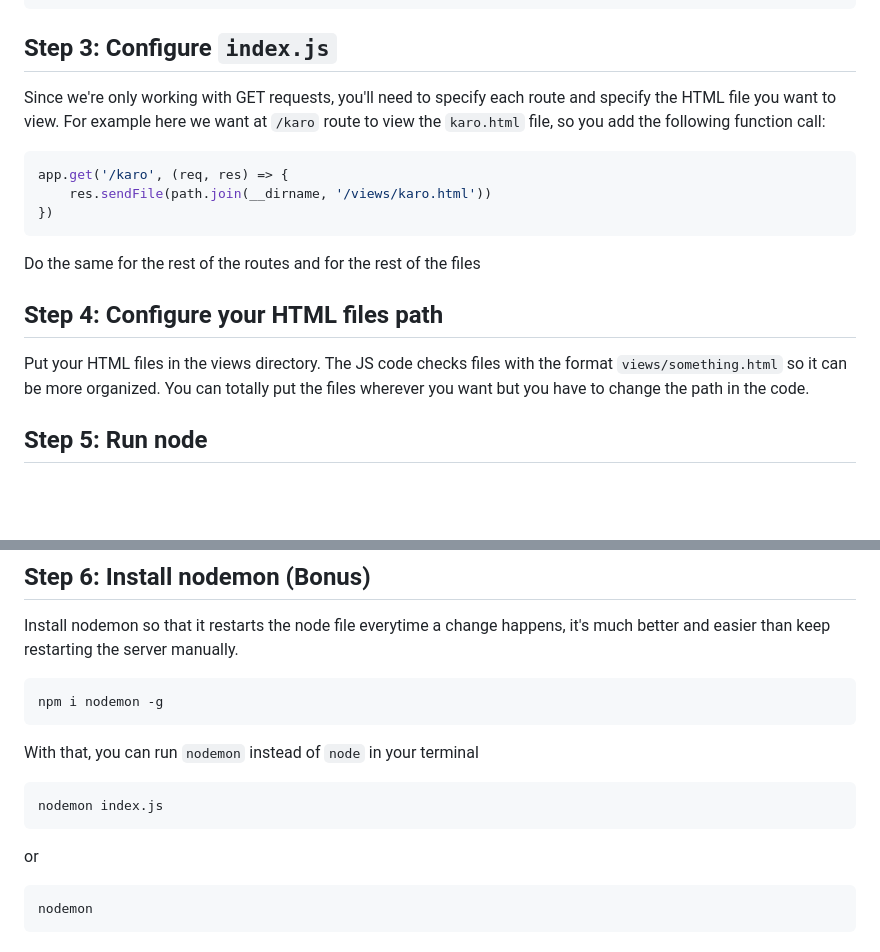
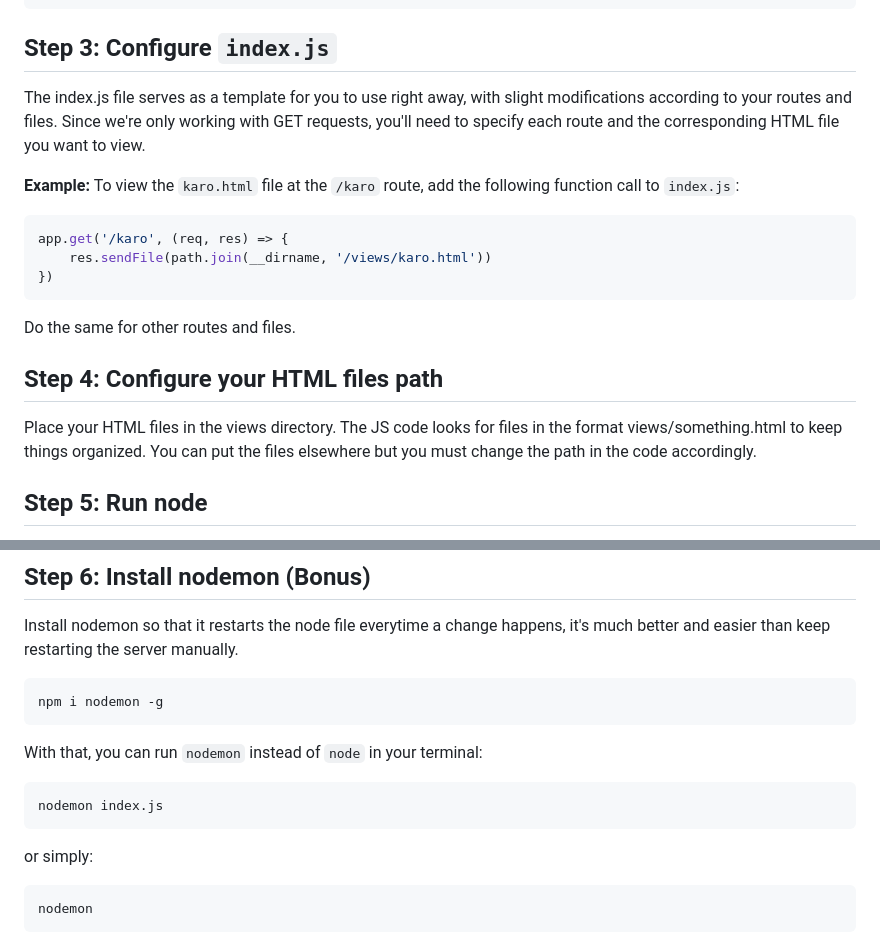
Before and after one commit to marwanelgharbawy/quick-express-html-guide, a Markdown page: README.md, 2 parts joined by grey strips. GitHub-like rendering; blank space fills up the shorter version.

````diff
--- a/README.md
+++ b/README.md
@@ -19,8 +19,9 @@ npm i
 
 ## Step 3: Configure `index.js`
 
-Since we're only working with GET requests, you'll need to specify each route and specify the HTML file you want to view.
-For example here we want at `/karo` route to view the `karo.html` file, so you add the following function call:
+The index.js file serves as a template for you to use right away, with slight modifications according to your routes and files. Since we're only working with GET requests, you'll need to specify each route and the corresponding HTML file you want to view.
+
+**Example:** To view the `karo.html` file at the `/karo` route, add the following function call to `index.js`:
 
 ```js
 app.get('/karo', (req, res) => {
@@ -28,11 +29,11 @@ app.get('/karo', (req, res) => {
 })
 ```
 
-Do the same for the rest of the routes and for the rest of the files
+Do the same for other routes and files.
 
 ## Step 4: Configure your HTML files path
 
-Put your HTML files in the views directory. The JS code checks files with the format `views/something.html` so it can be more organized. You can totally put the files wherever you want but you have to change the path in the code.
+Place your HTML files in the views directory. The JS code looks for files in the format views/something.html to keep things organized. You can put the files elsewhere but you must change the path in the code accordingly.
 
 ## Step 5: Run node
 Run the following node file, it will create a server on `http://localhost:3000` and now you can experiment with your files.
@@ -48,12 +49,12 @@ Install nodemon so that it restarts the node file everytime a change happens, it
 npm i nodemon -g
 ```
 
-With that, you can run `nodemon` instead of `node` in your terminal
+With that, you can run `nodemon` instead of `node` in your terminal:
 
 ```
 nodemon index.js
 ```
-or
+or simply:
 ```
 nodemon
 ```
````
